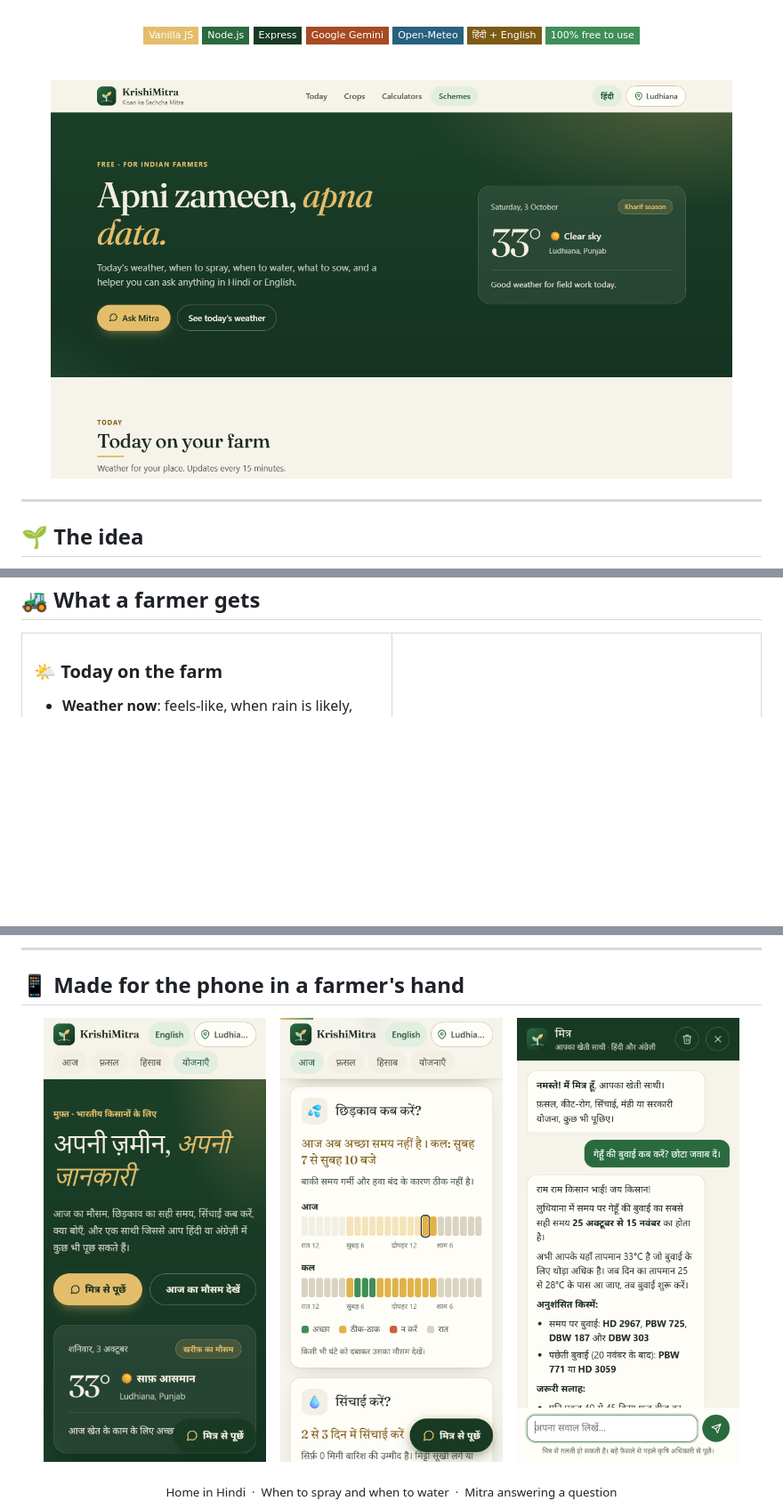
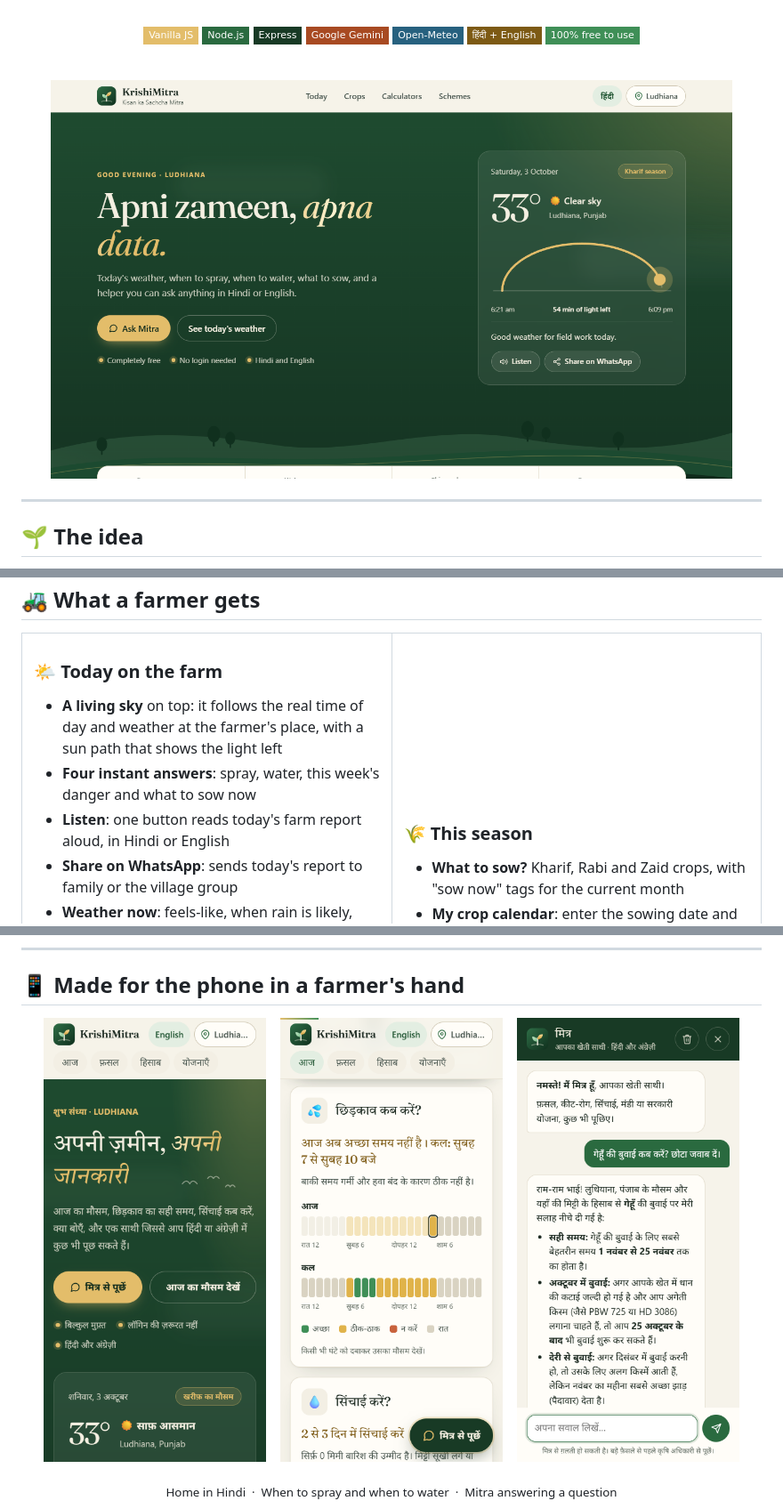
Before and after one commit to Deepak17kb/KrishiMitra, a Markdown page: README.md, 3 parts joined by grey strips. Shown at 89% size. Drawn GitHub-style; pictures changed too: docs/desktop-hero.png, docs/phone-chat.png, docs/phone-hindi.png; badges without logos; blank space fills up the shorter version.

```diff
--- a/README.md
+++ b/README.md
@@ -55,6 +55,10 @@ No login. No app to install. No cost.
 <td width="50%" valign="top">
 
 ### 🌤️ Today on the farm
+- **A living sky** on top: it follows the real time of day and weather at the farmer's place, with a sun path that shows the light left
+- **Four instant answers**: spray, water, this week's danger and what to sow now
+- **Listen**: one button reads today's farm report aloud, in Hindi or English
+- **Share on WhatsApp**: sends today's report to family or the village group
 - **Weather now**: feels-like, when rain is likely, wind direction, sun strength, sunrise and sunset, with one line of advice for field work
 - **Next 24 hours** as a temperature curve
 - **Next 7 days** of rain, wind and temperature, summed up in one line
```
Also changed, not shown: docs/desktop-schemes.png, docs/desktop-today.png, 3 other files.
